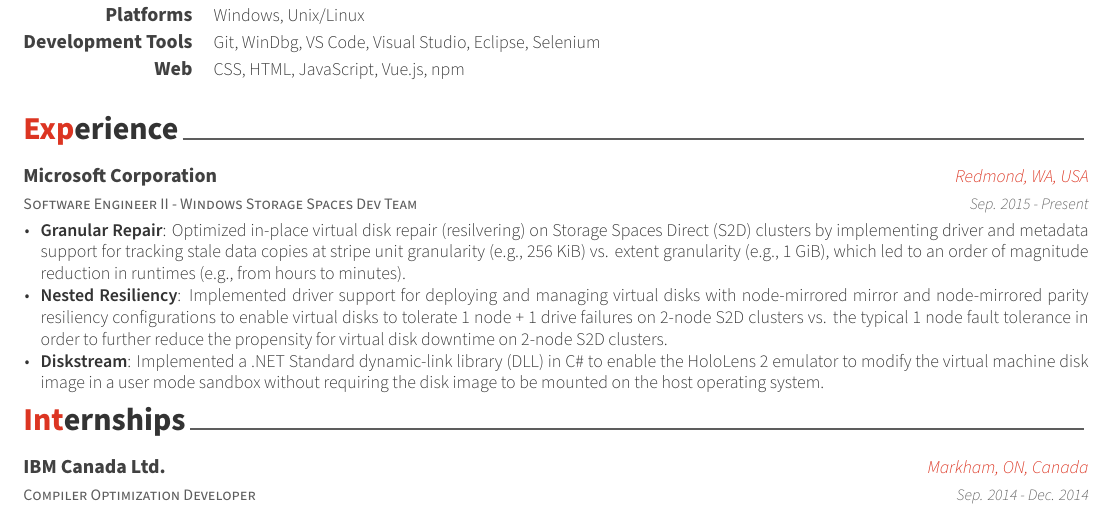
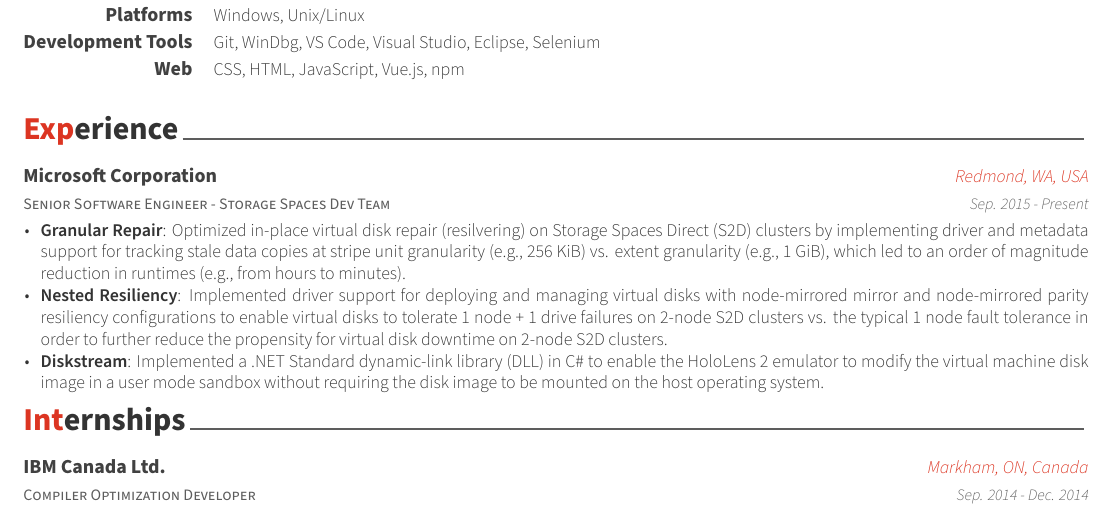
Before and after one commit to j43cheun/Resume, a LaTeX CV (resume.tex, which reads resume/experience.tex): part of the page, cut so that both start at the same text. Compiled offline with XeLaTeX.

Commit message:
Updated Microsoft position to Senior Software Engineer

```diff
--- a/resume/experience.tex
+++ b/resume/experience.tex
@@ -11,7 +11,7 @@
 
 %---------------------------------------------------------
   \cventry
-    {Software Engineer II - Windows Storage Spaces Dev Team} % Job title
+    {Senior Software Engineer - Storage Spaces Dev Team} % Job title
     {Microsoft Corporation} % Organization
     {Redmond, WA, USA} % Location
     {Sep. 2015 - Present} % Date(s)
```
Also changed, not shown: resume.pdf.
